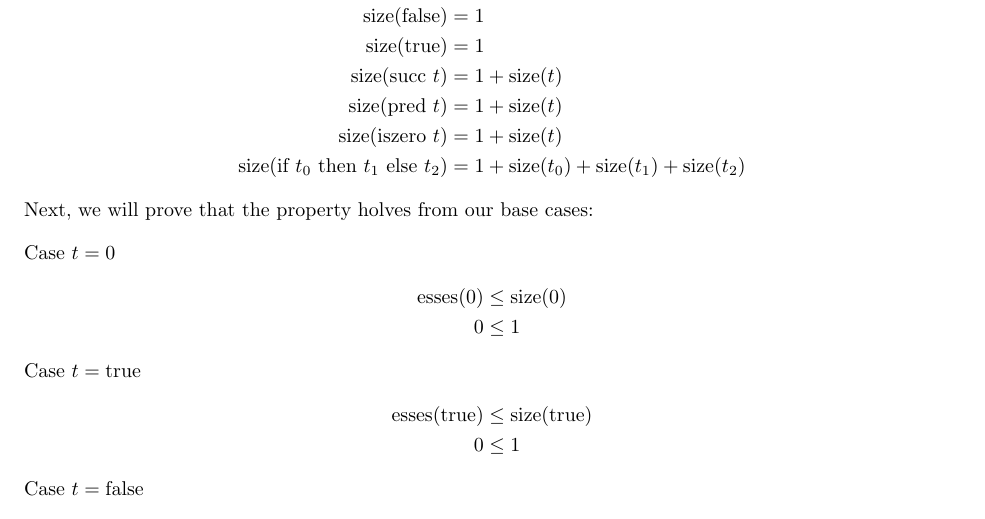
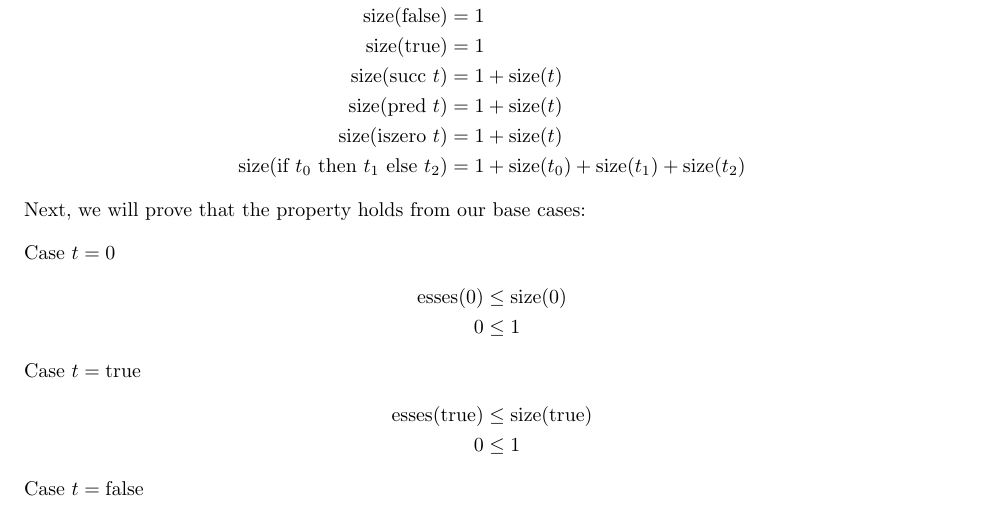
Before and after one commit to LucaMawyin/CS3MI3, a LaTeX problem sheet (Assignments/Assignment_1/writeup/Assignment1.tex): part of page 2 of 4, cut so that both start at the same text. Compiled offline with pdfLaTeX.

Commit message:
Typo in assignment 1

```diff
--- a/Assignments/Assignment_1/writeup/Assignment1.tex
+++ b/Assignments/Assignment_1/writeup/Assignment1.tex
@@ -183,7 +183,7 @@ Firstly, we will define $\text{size}(t),~t,t_0,t_1,t_2\in\text{arith}$:
     \text{size}(\text{iszero}~t)&=1+\text{size}(t)\\
     \text{size}(\text{if $t_0$ then $t_1$ else $t_2$})&=1+\text{size}(t_0)+\text{size}(t_1)+\text{size}(t_2)
 \end{align*}
-Next, we will prove that the property holves from our base cases:\\[1em]
+Next, we will prove that the property holds from our base cases:\\[1em]
 Case $t=0$
 \begin{align*}
     \text{esses}(0)&\leq\text{size}(0)\\
```
Also changed, not shown: Assignments/Assignment_1/writeup/Assignment1.pdf, 4 other files.
